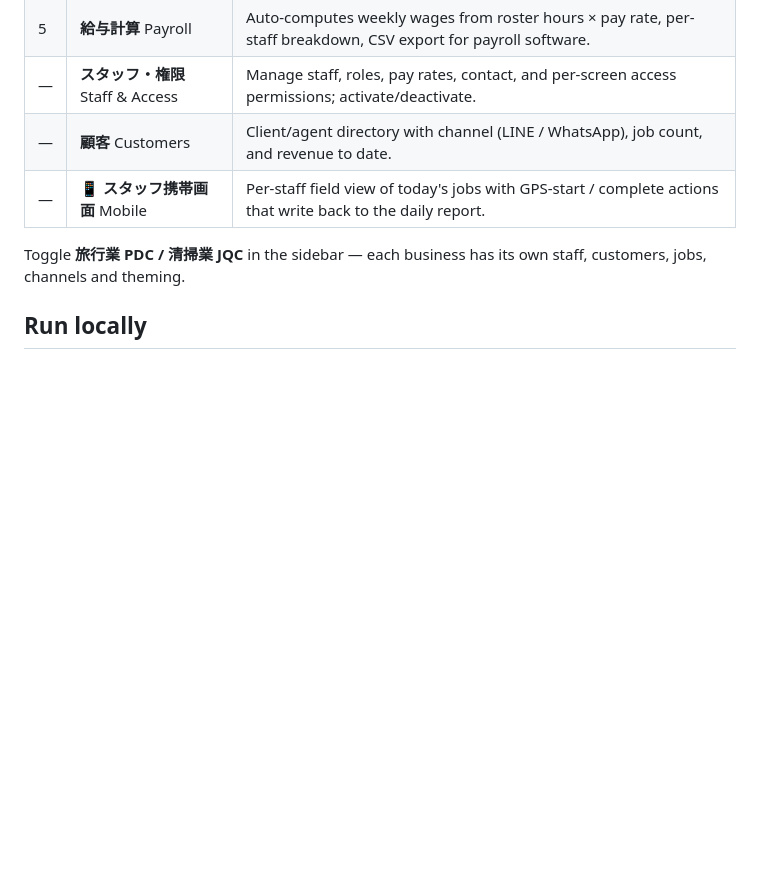
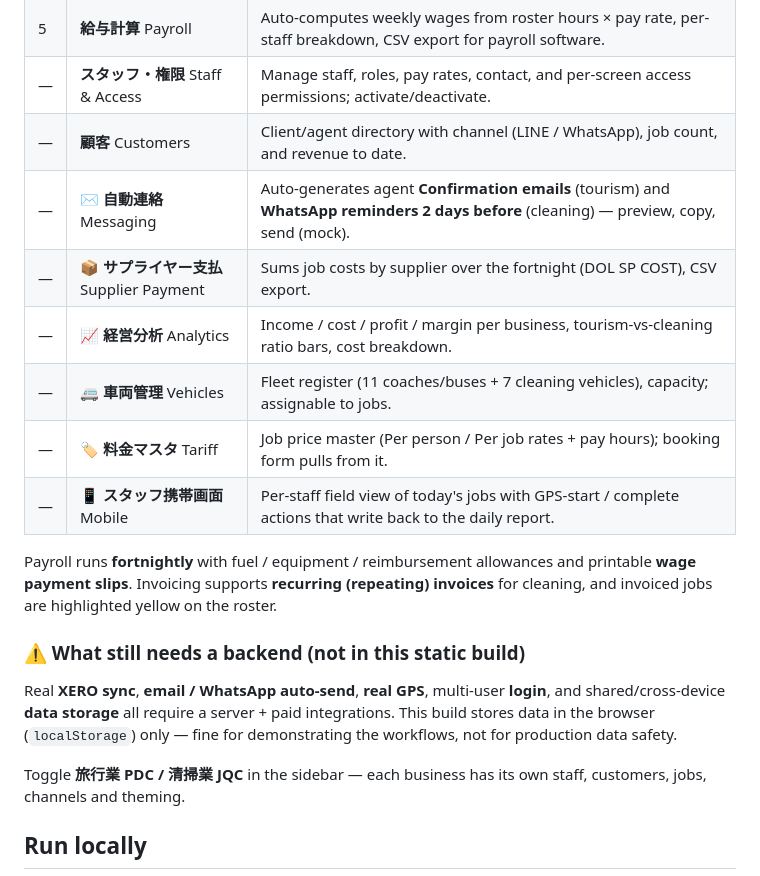
Before and after one commit to satodaichi0204/palmport-demo, a Markdown page: README.md, the part around the change. GitHub-like rendering; blank space fills up the shorter version.

Commit message:
docs: README covers new pages + honest backend-needed note

```diff
--- a/README.md
+++ b/README.md
@@ -19,7 +19,17 @@ Pure HTML/CSS/JS — **no build step, no server**. Data is held in a shared clie
 | 5 | **給与計算** Payroll | Auto-computes weekly wages from roster hours × pay rate, per-staff breakdown, CSV export for payroll software. |
 | — | **スタッフ・権限** Staff & Access | Manage staff, roles, pay rates, contact, and per-screen access permissions; activate/deactivate. |
 | — | **顧客** Customers | Client/agent directory with channel (LINE / WhatsApp), job count, and revenue to date. |
+| — | **✉️ 自動連絡** Messaging | Auto-generates agent **Confirmation emails** (tourism) and **WhatsApp reminders 2 days before** (cleaning) — preview, copy, send (mock). |
+| — | **📦 サプライヤー支払** Supplier Payment | Sums job costs by supplier over the fortnight (DOL SP COST), CSV export. |
+| — | **📈 経営分析** Analytics | Income / cost / profit / margin per business, tourism-vs-cleaning ratio bars, cost breakdown. |
+| — | **🚐 車両管理** Vehicles | Fleet register (11 coaches/buses + 7 cleaning vehicles), capacity; assignable to jobs. |
+| — | **🏷 料金マスタ** Tariff | Job price master (Per person / Per job rates + pay hours); booking form pulls from it. |
 | — | **📱 スタッフ携帯画面** Mobile | Per-staff field view of today's jobs with GPS-start / complete actions that write back to the daily report. |
+
+Payroll runs **fortnightly** with fuel / equipment / reimbursement allowances and printable **wage payment slips**. Invoicing supports **recurring (repeating) invoices** for cleaning, and invoiced jobs are highlighted yellow on the roster.
+
+### ⚠️ What still needs a backend (not in this static build)
+Real **XERO sync**, **email / WhatsApp auto-send**, **real GPS**, multi-user **login**, and shared/cross-device **data storage** all require a server + paid integrations. This build stores data in the browser (`localStorage`) only — fine for demonstrating the workflows, not for production data safety.
 
 Toggle **旅行業 PDC / 清掃業 JQC** in the sidebar — each business has its own staff, customers, jobs, channels and theming.
 
```
